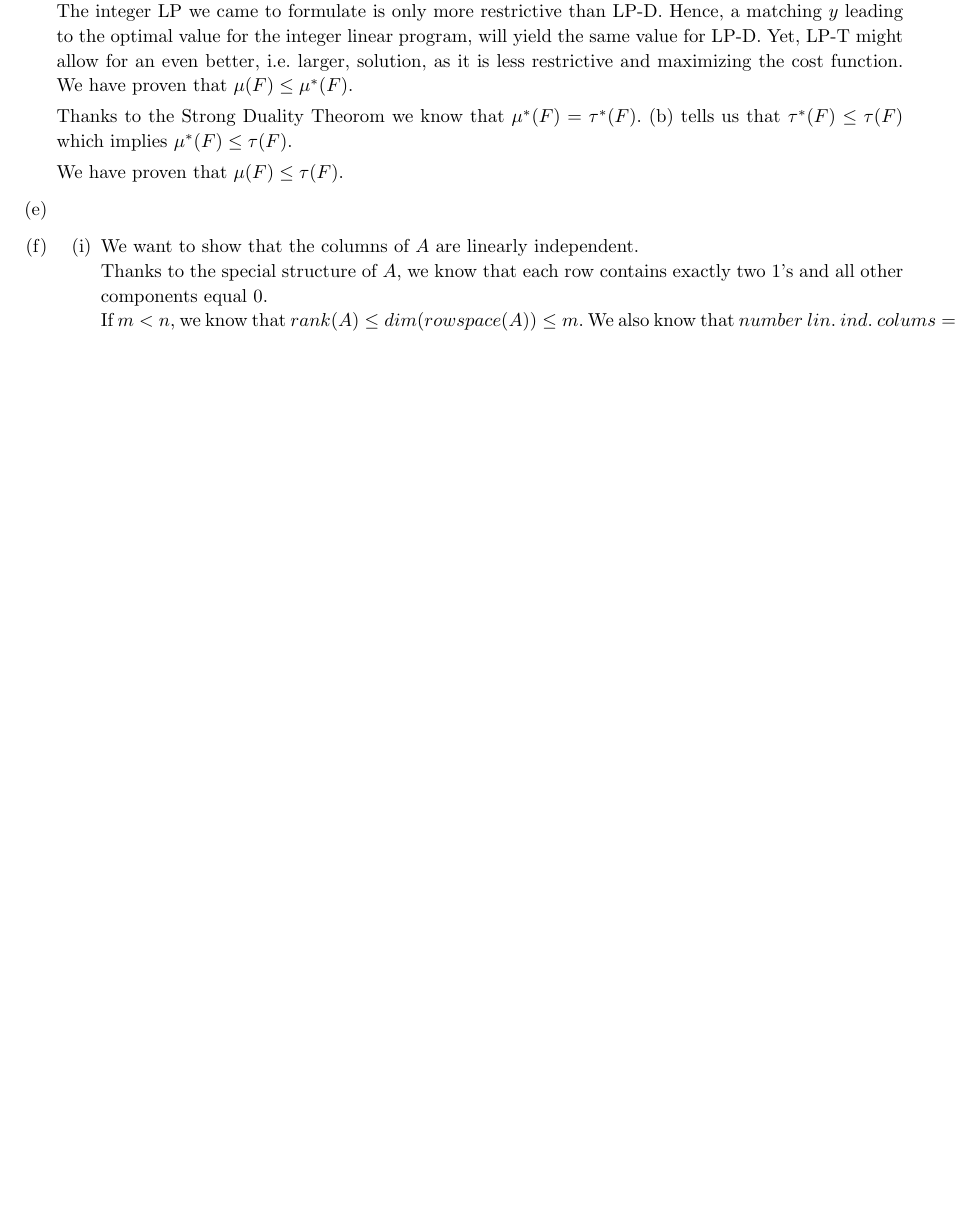
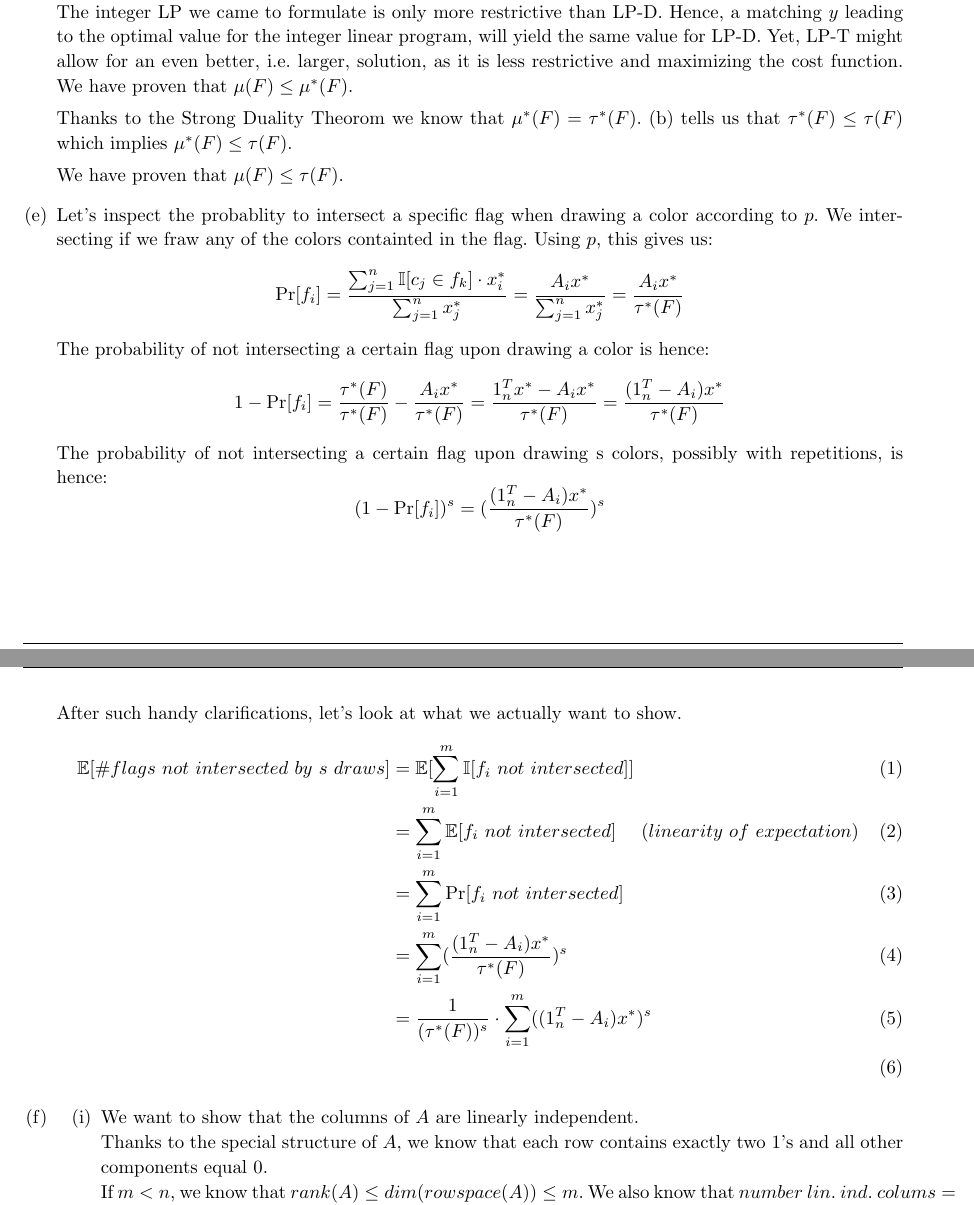
Before and after one commit to kklein/APC16, a LaTeX document (SA2HS16/spa2.tex): part of page 3 of 5 before the commit and two parts of pages 3 and 4 of 6 after it, the two joined at a grey line, cut so that both start at the same text, the shorter picture padded with empty space. Compiled offline with pdfLaTeX.

Commit message:
started work on e)

```diff
--- a/SA2HS16/spa2.tex
+++ b/SA2HS16/spa2.tex
@@ -304,7 +304,20 @@
 
 %%%% e)
 \item
-
+	Let's inspect the probablity to intersect a specific flag when drawing a color according to \(p\). We intersecting if we fraw any of the colors containted in the flag. Using \(p\), this gives us:
+	\[ \Pr [f_i] = \frac{\sum_{j=1}^n \mathbb{I}[c_j \in f_k]\cdot x_i^*} {\sum_{j=1}^n x_j^*} = \frac{A_i x^*}{\sum_{j=1}^n x_j^*} = \frac{A_i x^*}{\tau^*(F)}\]
+	The probability of not intersecting a certain flag upon drawing a color is hence:
+	\[1 - \Pr [f_i] = \frac{\tau^*(F)}{\tau^*(F)} - \frac{A_i x^*}{\tau^*(F)} = \frac{1_n^Tx^*-A_i x^*}{\tau^*(F)} = \frac{(1_n^T-A_i) x^*}{\tau^*(F)}\]
+	The probability of not intersecting a certain flag upon drawing s colors, possibly with repetitions, is hence:
+	\[(1 - \Pr [f_i])^s = (\frac{(1_n^T-A_i) x^*}{\tau^*(F)})^s\]
+	After such handy clarifications, let's look at what we actually want to show.
+	\begin{align}
+		 \mathbb{E}[\# flags\ not\ intersected\ by\ s\ draws] &= \mathbb{E}[\sum_{i=1}^m \mathbb{I}[f_i\ not\ intersected]] \\
+	&= \sum_{i=1}^m \mathbb{E}[f_i\ not\ intersected]\ \ \ \ (linearity\ of\ expectation) \\
+	&= \sum_{i=1}^m \Pr[f_i\ not\ intersected] \\
+	&= \sum_{i=1}^m (\frac{(1_n^T-A_i) x^*}{\tau^*(F)})^s \\
+	&= \frac{1}{(\tau^*(F))^s} \cdot \sum_{i=1}^m ( (1_n^T-A_i) x^*)^s \\
+	\end{align}
 %%%% f)
 \item
 	\begin{enumerate}[(i)]
```
